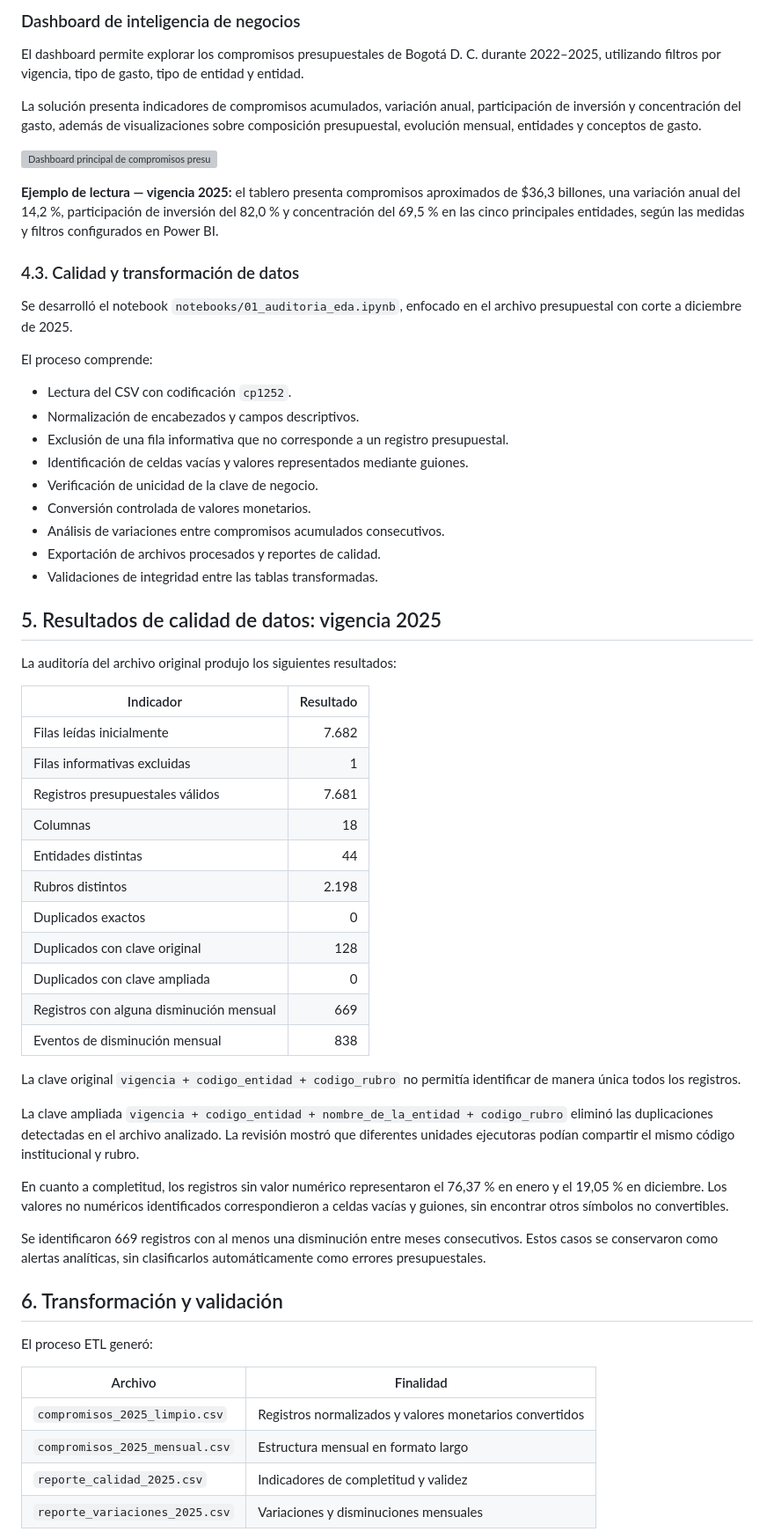
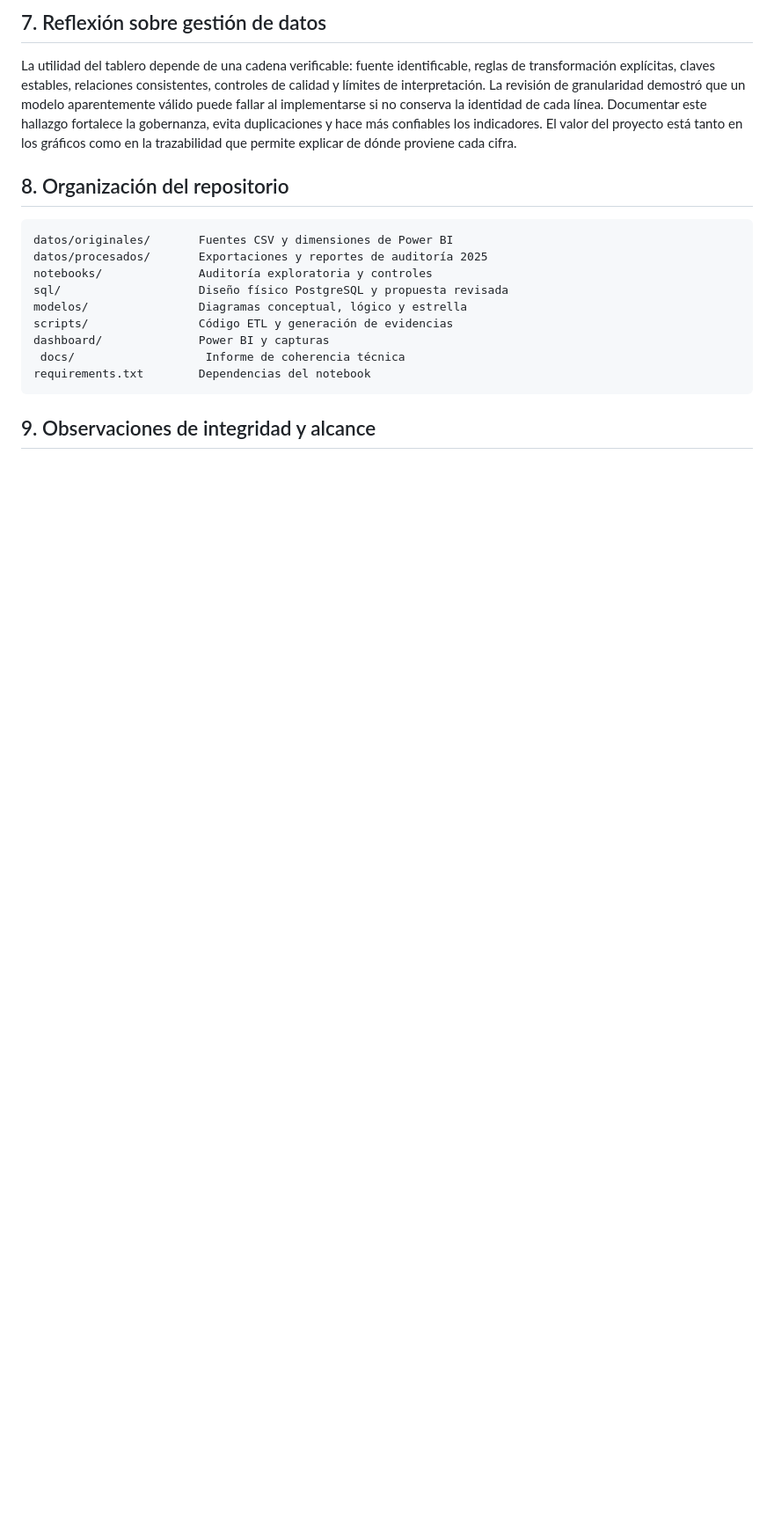
Before and after one commit to angiecoba/Proyecto-Final-Gestion-Datos-Bogota, a Markdown page: README.md, the part around one of its changes. Shown at 88% size. Rendered like a GitHub page; blank space fills up the shorter version; grey boxes are pictures that could not be loaded.

````diff
--- a/README.md
+++ b/README.md
@@ -78,64 +80,21 @@ Adicionalmente, la tabla `_Medidas` centraliza los indicadores calculados median
 
-### Dashboard de inteligencia de negocios
+## 7. Reflexión sobre gestión de datos
 
-El dashboard permite explorar los compromisos presupuestales de Bogotá D. C. durante 2022–2025, utilizando filtros por vigencia, tipo de gasto, tipo de entidad y entidad.
+La utilidad del tablero depende de una cadena verificable: fuente identificable, reglas de transformación explícitas, claves estables, relaciones consistentes, controles de calidad y límites de interpretación. La revisión de granularidad demostró que un modelo aparentemente válido puede fallar al implementarse si no conserva la identidad de cada línea. Documentar este hallazgo fortalece la gobernanza, evita duplicaciones y hace más confiables los indicadores. El valor del proyecto está tanto en los gráficos como en la trazabilidad que permite explicar de dónde proviene cada cifra.
 
-La solución presenta indicadores de compromisos acumulados, variación anual, participación de inversión y concentración del gasto, además de visualizaciones sobre composición presupuestal, evolución mensual, entidades y conceptos de gasto.
+## 8. Organización del repositorio
 
-![Dashboard principal de compromisos presupuestales](dashboard/capturas/dashboard_principal.png)
+```text
+datos/originales/       Fuentes CSV y dimensiones de Power BI
+datos/procesados/       Exportaciones y reportes de auditoría 2025
+notebooks/              Auditoría exploratoria y controles
+sql/                    Diseño físico PostgreSQL y propuesta revisada
+modelos/                Diagramas conceptual, lógico y estrella
+scripts/                Código ETL y generación de evidencias
+dashboard/              Power BI y capturas
+ docs/                   Informe de coherencia técnica
+requirements.txt        Dependencias del notebook
+```
 
-**Ejemplo de lectura — vigencia 2025:** el tablero presenta compromisos aproximados de $36,3 billones, una variación anual del 14,2 %, participación de inversión del 82,0 % y concentración del 69,5 % en las cinco principales entidades, según las medidas y filtros configurados en Power BI.
+## 9. Observaciones de integridad y alcance
 
-### 4.3. Calidad y transformación de datos
-
-Se desarrolló el notebook `notebooks/01_auditoria_eda.ipynb`, enfocado en el archivo presupuestal con corte a diciembre de 2025.
-
-El proceso comprende:
-
-- Lectura del CSV con codificación `cp1252`.
-- Normalización de encabezados y campos descriptivos.
-- Exclusión de una fila informativa que no corresponde a un registro presupuestal.
-- Identificación de celdas vacías y valores representados mediante guiones.
-- Verificación de unicidad de la clave de negocio.
-- Conversión controlada de valores monetarios.
-- Análisis de variaciones entre compromisos acumulados consecutivos.
-- Exportación de archivos procesados y reportes de calidad.
-- Validaciones de integridad entre las tablas transformadas.
-
-## 5. Resultados de calidad de datos: vigencia 2025
-
-La auditoría del archivo original produjo los siguientes resultados:
-
-| Indicador | Resultado |
-|---|---:|
-| Filas leídas inicialmente | 7.682 |
-| Filas informativas excluidas | 1 |
-| Registros presupuestales válidos | 7.681 |
-| Columnas | 18 |
-| Entidades distintas | 44 |
-| Rubros distintos | 2.198 |
-| Duplicados exactos | 0 |
-| Duplicados con clave original | 128 |
-| Duplicados con clave ampliada | 0 |
-| Registros con alguna disminución mensual | 669 |
-| Eventos de disminución mensual | 838 |
-
-La clave original `vigencia + codigo_entidad + codigo_rubro` no permitía identificar de manera única todos los registros.
-
-La clave ampliada `vigencia + codigo_entidad + nombre_de_la_entidad + codigo_rubro` eliminó las duplicaciones detectadas en el archivo analizado. La revisión mostró que diferentes unidades ejecutoras podían compartir el mismo código institucional y rubro.
-
-En cuanto a completitud, los registros sin valor numérico representaron el 76,37 % en enero y el 19,05 % en diciembre. Los valores no numéricos identificados correspondieron a celdas vacías y guiones, sin encontrar otros símbolos no convertibles.
-
-Se identificaron 669 registros con al menos una disminución entre meses consecutivos. Estos casos se conservaron como alertas analíticas, sin clasificarlos automáticamente como errores presupuestales.
-
-## 6. Transformación y validación
-
-El proceso ETL generó:
-
-| Archivo | Finalidad |
-|---|---|
-| `compromisos_2025_limpio.csv` | Registros normalizados y valores monetarios convertidos |
-| `compromisos_2025_mensual.csv` | Estructura mensual en formato largo |
-| `reporte_calidad_2025.csv` | Indicadores de completitud y validez |
-| `reporte_variaciones_2025.csv` | Variaciones y disminuciones mensuales |
-
````
Also changed, not shown: other parts of README.md (+45 -81 lines), docs/verificacion_coherencia.md (added, +57 -0 lines), modelos/fin_conceptual.png (added), modelos/fin_estrella.png (added), modelos/fin_logico.png (added), 7 other files.
